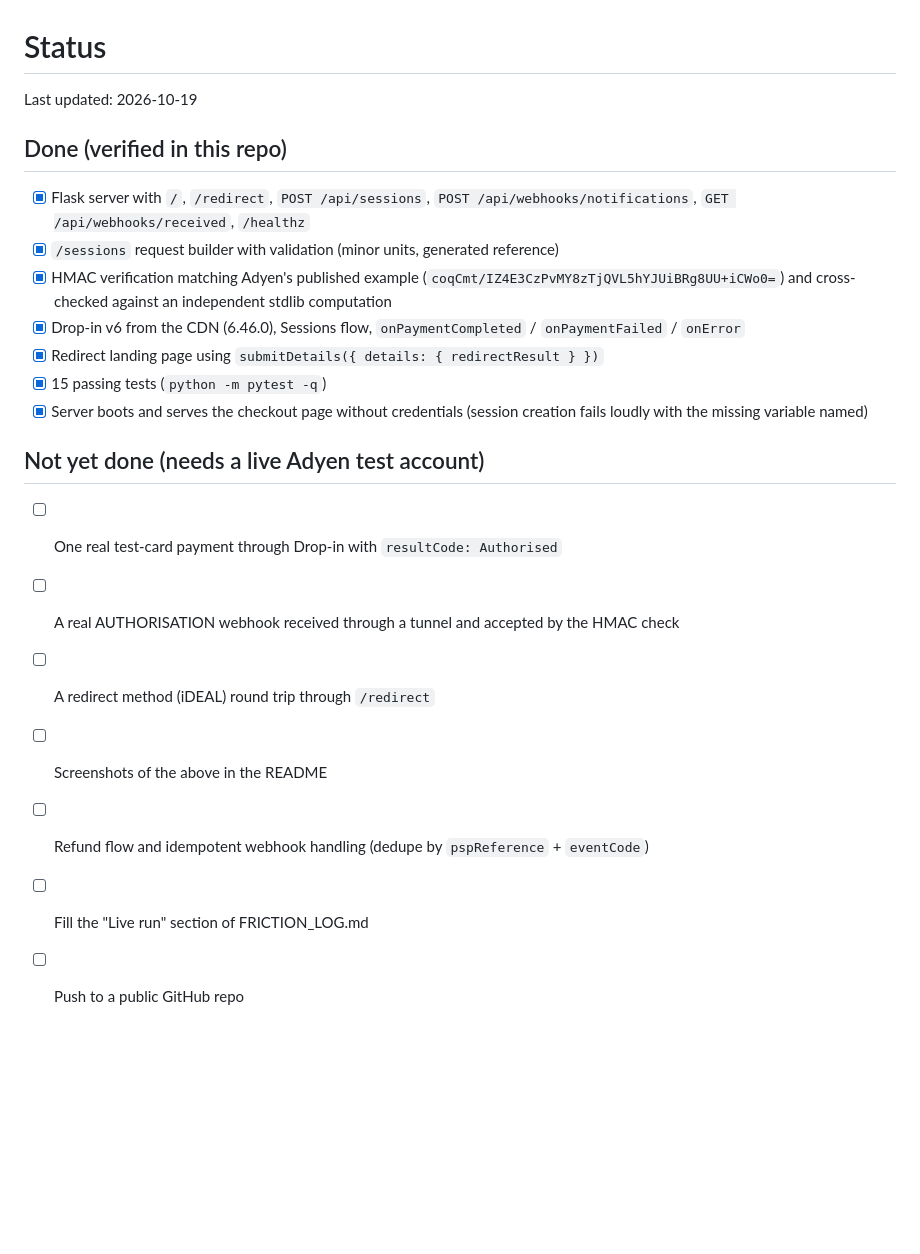
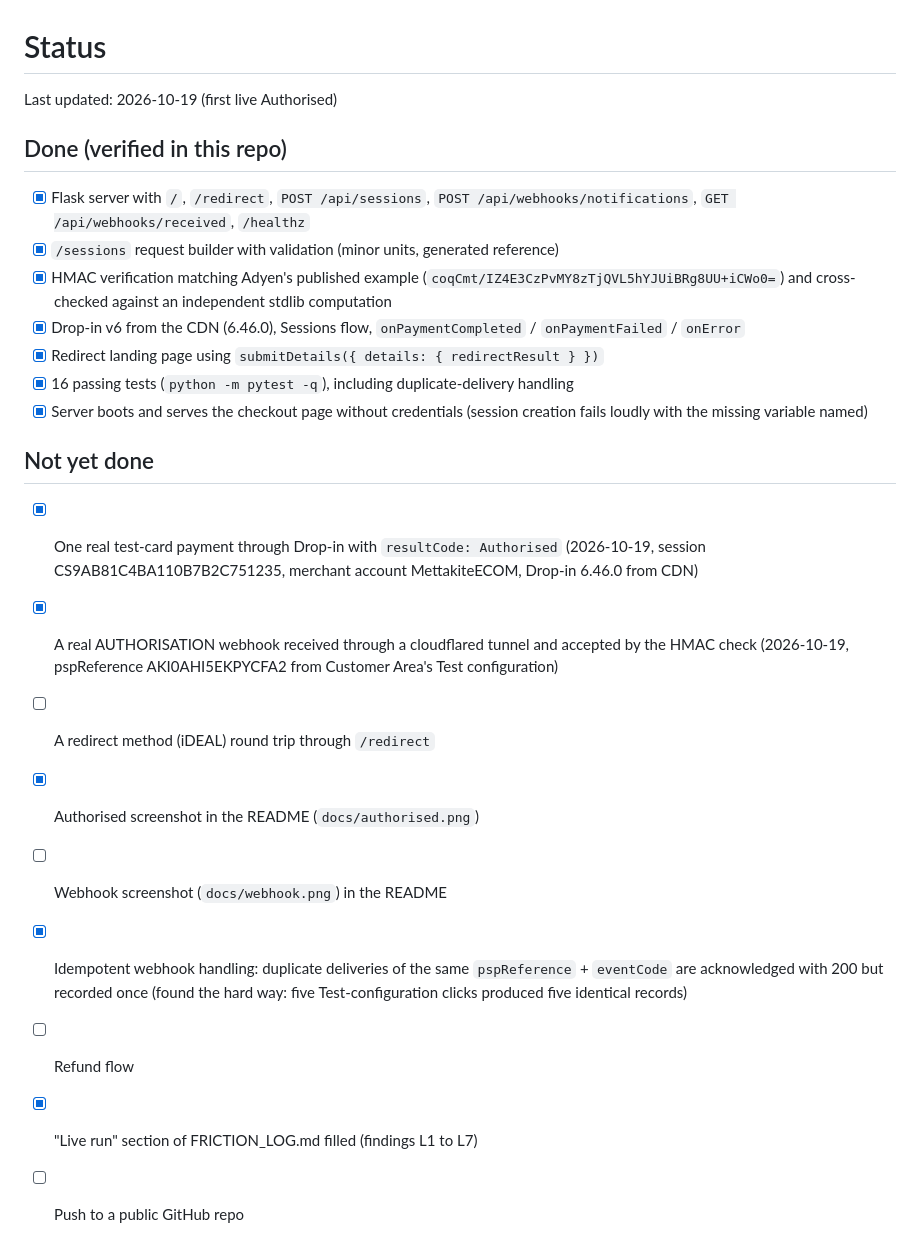
Before and after one commit to mettakite/test-integration-with-adyen, a Markdown page: STATUS.md, the part around the change. Drawn GitHub-style; blank space fills up the shorter version.

```diff
--- a/STATUS.md
+++ b/STATUS.md
@@ -1,6 +1,6 @@
 # Status
 
-Last updated: 2026-10-19
+Last updated: 2026-10-19 (first live Authorised)
 
 ## Done (verified in this repo)
 
@@ -9,15 +9,17 @@ Last updated: 2026-10-19
 - [x] HMAC verification matching Adyen's published example (`coqCmt/IZ4E3CzPvMY8zTjQVL5hYJUiBRg8UU+iCWo0=`) and cross-checked against an independent stdlib computation
 - [x] Drop-in v6 from the CDN (6.46.0), Sessions flow, `onPaymentCompleted` / `onPaymentFailed` / `onError`
 - [x] Redirect landing page using `submitDetails({ details: { redirectResult } })`
-- [x] 15 passing tests (`python -m pytest -q`)
+- [x] 16 passing tests (`python -m pytest -q`), including duplicate-delivery handling
 - [x] Server boots and serves the checkout page without credentials (session creation fails loudly with the missing variable named)
 
-## Not yet done (needs a live Adyen test account)
+## Not yet done
 
-- [ ] One real test-card payment through Drop-in with `resultCode: Authorised`
-- [ ] A real AUTHORISATION webhook received through a tunnel and accepted by the HMAC check
+- [x] One real test-card payment through Drop-in with `resultCode: Authorised` (2026-10-19, session CS9AB81C4BA110B7B2C751235, merchant account MettakiteECOM, Drop-in 6.46.0 from CDN)
+- [x] A real AUTHORISATION webhook received through a cloudflared tunnel and accepted by the HMAC check (2026-10-19, pspReference AKI0AHI5EKPYCFA2 from Customer Area's Test configuration)
 - [ ] A redirect method (iDEAL) round trip through `/redirect`
-- [ ] Screenshots of the above in the README
-- [ ] Refund flow and idempotent webhook handling (dedupe by `pspReference` + `eventCode`)
-- [ ] Fill the "Live run" section of FRICTION_LOG.md
+- [x] Authorised screenshot in the README (`docs/authorised.png`)
+- [ ] Webhook screenshot (`docs/webhook.png`) in the README
+- [x] Idempotent webhook handling: duplicate deliveries of the same `pspReference` + `eventCode` are acknowledged with 200 but recorded once (found the hard way: five Test-configuration clicks produced five identical records)
+- [ ] Refund flow
+- [x] "Live run" section of FRICTION_LOG.md filled (findings L1 to L7)
 - [ ] Push to a public GitHub repo
```
Also changed, not shown: FRICTION_LOG.md (+17 -4 lines), README.md (+4 -0 lines), docs/authorised.png (added), 4 other files.
